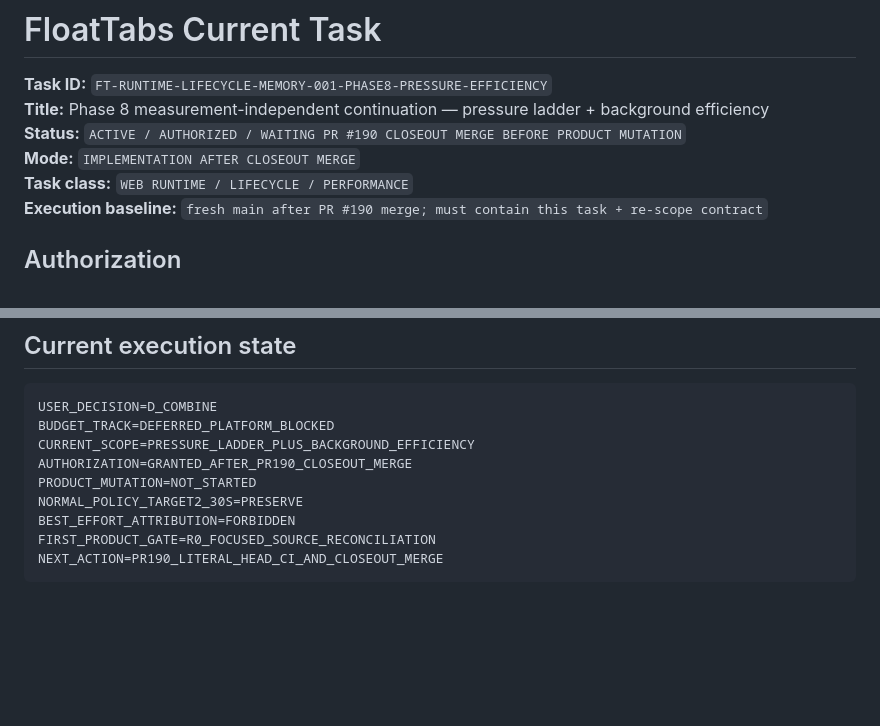
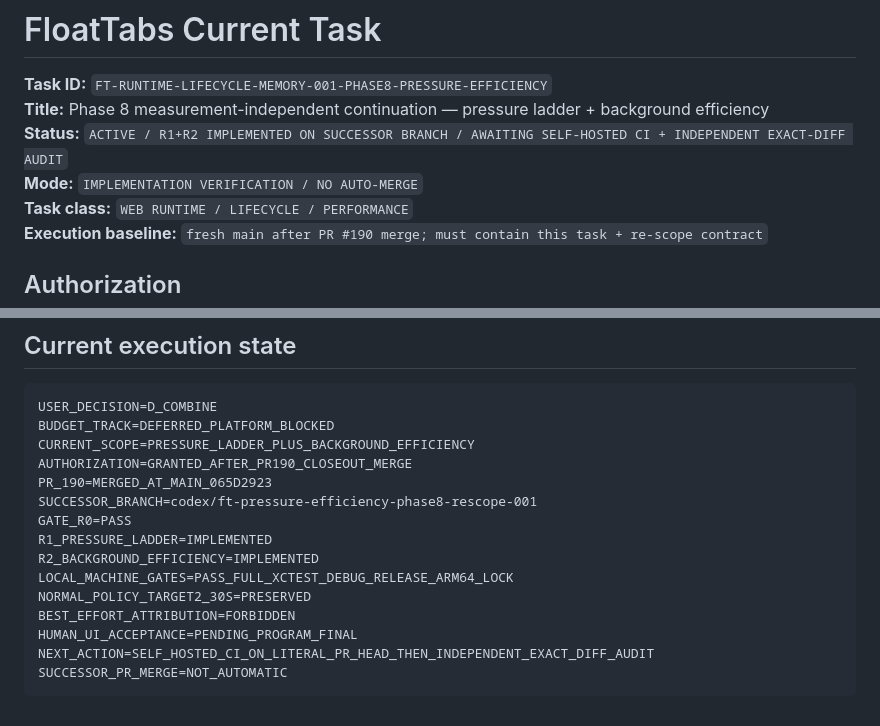
Before and after one commit to Lost0rz/FloatTabs, a Markdown page: CURRENT_TASK.md, 2 parts joined by grey strips. Rendered like a GitHub page; blank space fills up the shorter version.

Commit message:
Align control plane to re-scope R1/R2 verification state

````diff
--- a/CURRENT_TASK.md
+++ b/CURRENT_TASK.md
@@ -2,8 +2,8 @@
 
 **Task ID:** `FT-RUNTIME-LIFECYCLE-MEMORY-001-PHASE8-PRESSURE-EFFICIENCY`
 **Title:** Phase 8 measurement-independent continuation — pressure ladder + background efficiency
-**Status:** `ACTIVE / AUTHORIZED / WAITING PR #190 CLOSEOUT MERGE BEFORE PRODUCT MUTATION`
-**Mode:** `IMPLEMENTATION AFTER CLOSEOUT MERGE`
+**Status:** `ACTIVE / R1+R2 IMPLEMENTED ON SUCCESSOR BRANCH / AWAITING SELF-HOSTED CI + INDEPENDENT EXACT-DIFF AUDIT`
+**Mode:** `IMPLEMENTATION VERIFICATION / NO AUTO-MERGE`
 **Task class:** `WEB RUNTIME / LIFECYCLE / PERFORMANCE`
 **Execution baseline:** `fresh main after PR #190 merge; must contain this task + re-scope contract`
 
@@ -201,9 +201,15 @@ USER_DECISION=D_COMBINE
 BUDGET_TRACK=DEFERRED_PLATFORM_BLOCKED
 CURRENT_SCOPE=PRESSURE_LADDER_PLUS_BACKGROUND_EFFICIENCY
 AUTHORIZATION=GRANTED_AFTER_PR190_CLOSEOUT_MERGE
-PRODUCT_MUTATION=NOT_STARTED
-NORMAL_POLICY_TARGET2_30S=PRESERVE
+PR_190=MERGED_AT_MAIN_065D2923
+SUCCESSOR_BRANCH=codex/ft-pressure-efficiency-phase8-rescope-001
+GATE_R0=PASS
+R1_PRESSURE_LADDER=IMPLEMENTED
+R2_BACKGROUND_EFFICIENCY=IMPLEMENTED
+LOCAL_MACHINE_GATES=PASS_FULL_XCTEST_DEBUG_RELEASE_ARM64_LOCK
+NORMAL_POLICY_TARGET2_30S=PRESERVED
 BEST_EFFORT_ATTRIBUTION=FORBIDDEN
-FIRST_PRODUCT_GATE=R0_FOCUSED_SOURCE_RECONCILIATION
-NEXT_ACTION=PR190_LITERAL_HEAD_CI_AND_CLOSEOUT_MERGE
+HUMAN_UI_ACCEPTANCE=PENDING_PROGRAM_FINAL
+NEXT_ACTION=SELF_HOSTED_CI_ON_LITERAL_PR_HEAD_THEN_INDEPENDENT_EXACT_DIFF_AUDIT
+SUCCESSOR_PR_MERGE=NOT_AUTOMATIC
 ```
````
Also changed, not shown: CURRENT_STATUS.md (+11 -4 lines).
